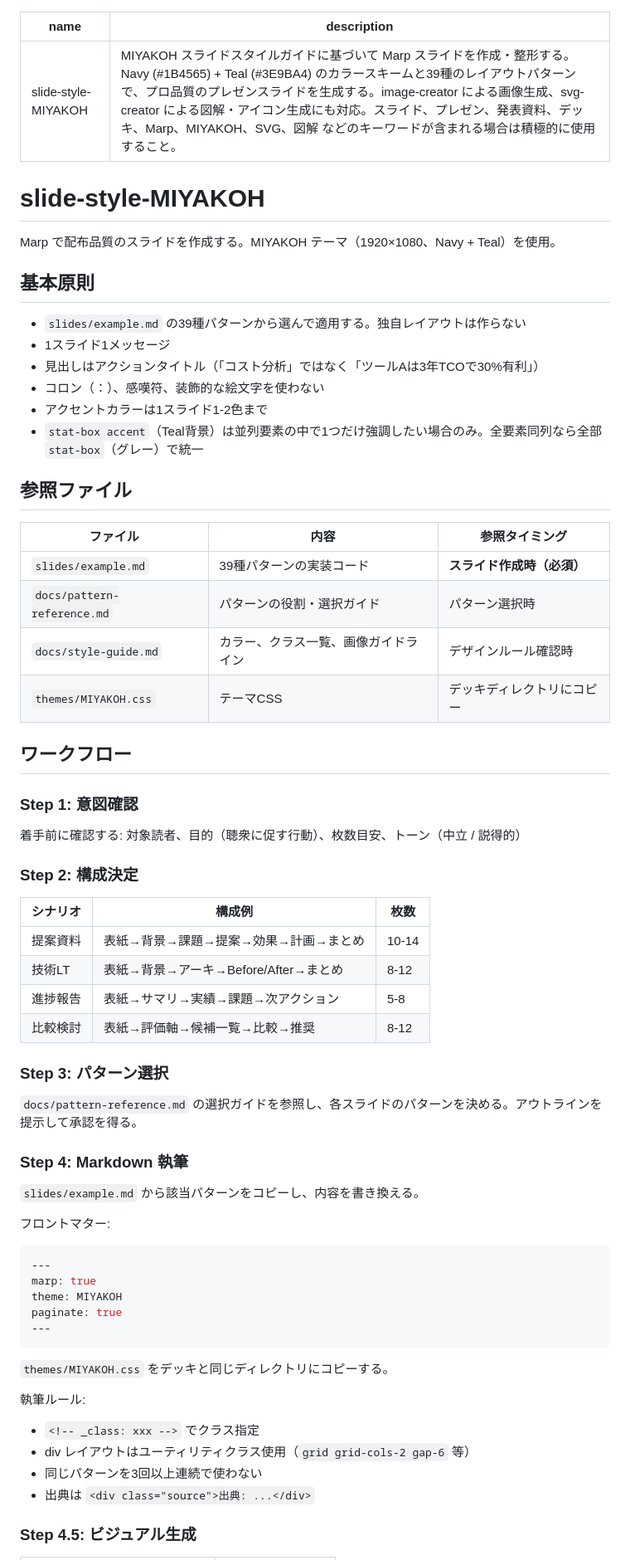
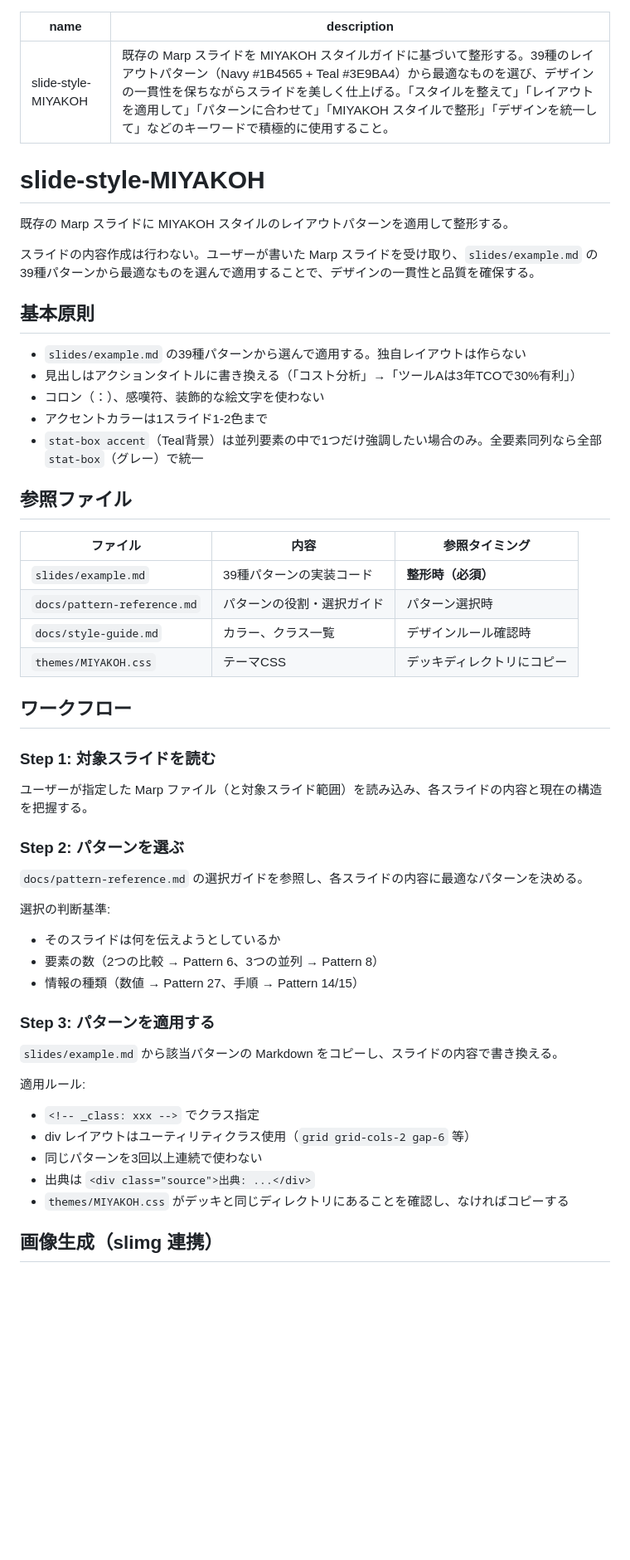
Before and after one commit to Miyazaki-Kohei/claude-skills, a Markdown page: skills/slide-style-MIYAKOH/SKILL.md, the part around one of its changes. Shown at 83% size. Rendered like a GitHub page; blank space fills up the shorter version.

````diff
--- a/skills/slide-style-MIYAKOH/SKILL.md
+++ b/skills/slide-style-MIYAKOH/SKILL.md
@@ -1,17 +1,18 @@
 ---
 name: slide-style-MIYAKOH
-description: MIYAKOH スライドスタイルガイドに基づいて Marp スライドを作成・整形する。Navy (#1B4565) + Teal (#3E9BA4) のカラースキームと39種のレイアウトパターンで、プロ品質のプレゼンスライドを生成する。image-creator による画像生成、svg-creator による図解・アイコン生成にも対応。スライド、プレゼン、発表資料、デッキ、Marp、MIYAKOH、SVG、図解 などのキーワードが含まれる場合は積極的に使用すること。
+description: 既存の Marp スライドを MIYAKOH スタイルガイドに基づいて整形する。39種のレイアウトパターン（Navy #1B4565 + Teal #3E9BA4）から最適なものを選び、デザインの一貫性を保ちながらスライドを美しく仕上げる。「スタイルを整えて」「レイアウトを適用して」「パターンに合わせて」「MIYAKOH スタイルで整形」「デザインを統一して」などのキーワードで積極的に使用すること。
 ---
 
 # slide-style-MIYAKOH
 
-Marp で配布品質のスライドを作成する。MIYAKOH テーマ（1920×1080、Navy + Teal）を使用。
+既存の Marp スライドに MIYAKOH スタイルのレイアウトパターンを適用して整形する。
+
+スライドの内容作成は行わない。ユーザーが書いた Marp スライドを受け取り、`slides/example.md` の39種パターンから最適なものを選んで適用することで、デザインの一貫性と品質を確保する。
 
 ## 基本原則
 
 - `slides/example.md` の39種パターンから選んで適用する。独自レイアウトは作らない
-- 1スライド1メッセージ
-- 見出しはアクションタイトル（「コスト分析」ではなく「ツールAは3年TCOで30%有利」）
+- 見出しはアクションタイトルに書き換える（「コスト分析」→「ツールAは3年TCOで30%有利」）
 - コロン（：）、感嘆符、装飾的な絵文字を使わない
 - アクセントカラーは1スライド1-2色まで
 - `stat-box accent`（Teal背景）は並列要素の中で1つだけ強調したい場合のみ。全要素同列なら全部 `stat-box`（グレー）で統一
@@ -20,50 +21,36 @@ Marp で配布品質のスライドを作成する。MIYAKOH テーマ（1920×1
 
 | ファイル | 内容 | 参照タイミング |
 |---------|------|-------------|
-| `slides/example.md` | 39種パターンの実装コード | **スライド作成時（必須）** |
+| `slides/example.md` | 39種パターンの実装コード | **整形時（必須）** |
 | `docs/pattern-reference.md` | パターンの役割・選択ガイド | パターン選択時 |
-| `docs/style-guide.md` | カラー、クラス一覧、画像ガイドライン | デザインルール確認時 |
+| `docs/style-guide.md` | カラー、クラス一覧 | デザインルール確認時 |
 | `themes/MIYAKOH.css` | テーマCSS | デッキディレクトリにコピー |
 
 ## ワークフロー
 
-### Step 1: 意図確認
+### Step 1: 対象スライドを読む
 
-着手前に確認する: 対象読者、目的（聴衆に促す行動）、枚数目安、トーン（中立 / 説得的）
+ユーザーが指定した Marp ファイル（と対象スライド範囲）を読み込み、各スライドの内容と現在の構造を把握する。
 
-### Step 2: 構成決定
+### Step 2: パターンを選ぶ
 
-| シナリオ | 構成例 | 枚数 |
-|----------|--------|------|
-| 提案資料 | 表紙→背景→課題→提案→効果→計画→まとめ | 10-14 |
-| 技術LT | 表紙→背景→アーキ→Before/After→まとめ | 8-12 |
-| 進捗報告 | 表紙→サマリ→実績→課題→次アクション | 5-8 |
-| 比較検討 | 表紙→評価軸→候補一覧→比較→推奨 | 8-12 |
+`docs/pattern-reference.md` の選択ガイドを参照し、各スライドの内容に最適なパターンを決める。
 
-### Step 3: パターン選択
+選択の判断基準:
+- そのスライドは何を伝えようとしているか
+- 要素の数（2つの比較 → Pattern 6、3つの並列 → Pattern 8）
+- 情報の種類（数値 → Pattern 27、手順 → Pattern 14/15）
 
-`docs/pattern-reference.md` の選択ガイドを参照し、各スライドのパターンを決める。アウトラインを提示して承認を得る。
+### Step 3: パターンを適用する
 
-### Step 4: Markdown 執筆
+`slides/example.md` から該当パターンの Markdown をコピーし、スライドの内容で書き換える。
 
-`slides/example.md` から該当パターンをコピーし、内容を書き換える。
-
-フロントマター:
-```yaml
----
-marp: true
-theme: MIYAKOH
-paginate: true
----
-```
-
-`themes/MIYAKOH.css` をデッキと同じディレクトリにコピーする。
-
-執筆ルール:
+適用ルール:
 - `<!-- _class: xxx -->` でクラス指定
 - div レイアウトはユーティリティクラス使用（`grid grid-cols-2 gap-6` 等）
 - 同じパターンを3回以上連続で使わない
 - 出典は `<div class="source">出典: ...</div>`
+- `themes/MIYAKOH.css` がデッキと同じディレクトリにあることを確認し、なければコピーする
 
-### Step 4.5: ビジュアル生成
+## 画像生成（slimg 連携）
 
````
Also changed, not shown: other parts of skills/slide-style-MIYAKOH/SKILL.md (+18 -17 lines), skills/slimg/SKILL.md (added, +69 -0 lines), 1 other file.
